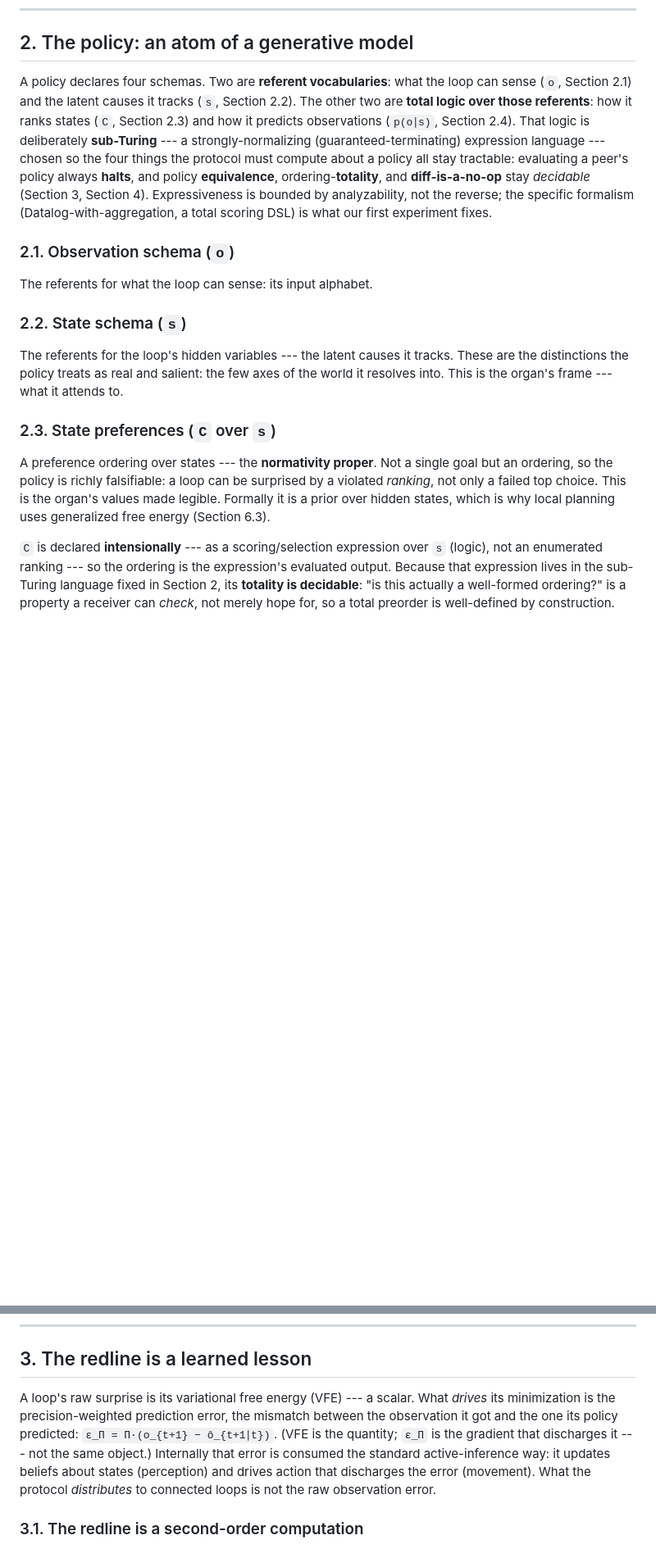
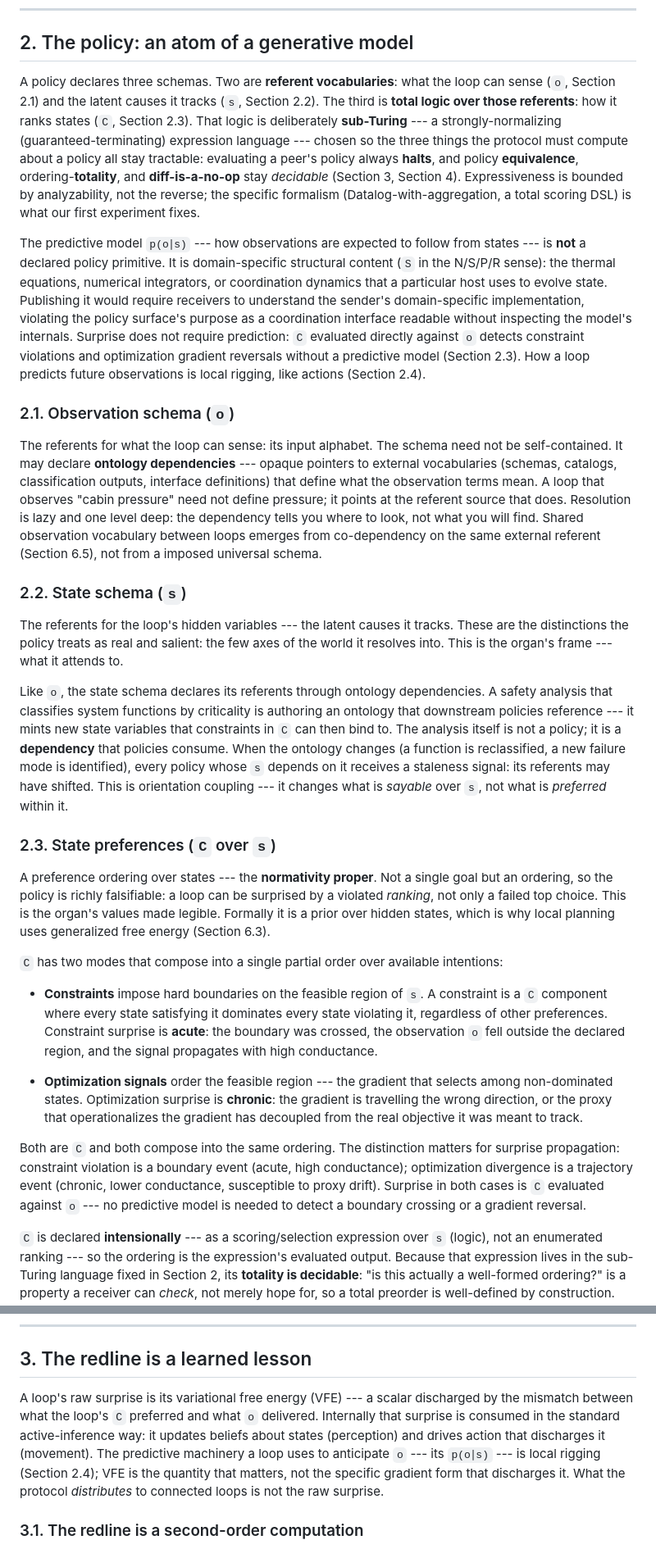
Before and after one commit to buildonomy/noet-core, a Markdown page: docs/cybernetic_embodiment/part_4_normative_primitives.md, 2 parts joined by grey strips. Shown at 82% size. Rendered like a GitHub page; blank space fills up the shorter version.

Commit message:
small tweaks to cybernetic embodiment part 3 and 4
Signed-off-by: Andrew Lyjak <andrew.lyjak@vastspace.com>

```diff
--- a/docs/cybernetic_embodiment/part_4_normative_primitives.md
+++ b/docs/cybernetic_embodiment/part_4_normative_primitives.md
@@ -91,26 +92,55 @@ Note: We are defining model-optimality here loosely. The good-regulator theorem
 
 ## 2. The policy: an atom of a generative model
 
-A policy declares four schemas. Two are **referent vocabularies**: what the loop can sense (`o`, Section 2.1) and
-the latent causes it tracks (`s`, Section 2.2). The other two are **total logic over
-those referents**: how it ranks states (`C`, Section 2.3) and how it predicts
-observations (`p(o∣s)`, Section 2.4). That logic is deliberately **sub-Turing** --- a
+A policy declares three schemas. Two are **referent vocabularies**: what the loop
+can sense (`o`, Section 2.1) and the latent causes it tracks (`s`, Section 2.2).
+The third is **total logic over those referents**: how it ranks states (`C`,
+Section 2.3). That logic is deliberately **sub-Turing** --- a
 strongly-normalizing (guaranteed-terminating) expression language --- chosen so the
-four things the protocol must compute about a policy all stay tractable:
+three things the protocol must compute about a policy all stay tractable:
 evaluating a peer's policy always **halts**, and policy **equivalence**,
 ordering-**totality**, and **diff-is-a-no-op** stay *decidable* (Section 3, Section 4).
 Expressiveness is bounded by analyzability, not the reverse; the specific formalism
 (Datalog-with-aggregation, a total scoring DSL) is what our first experiment fixes.
 
+The predictive model `p(o∣s)` --- how observations are expected to follow from
+states --- is **not** a declared policy primitive. It is domain-specific structural
+content (`S` in the N/S/P/R sense): the thermal equations, numerical integrators,
+or coordination dynamics that a particular host uses to evolve state. Publishing it
+would require receivers to understand the sender's domain-specific implementation,
+violating the policy surface's purpose as a coordination interface readable without
+inspecting the model's internals. Surprise does not require prediction: `C`
+evaluated directly against `o` detects constraint violations and optimization
+gradient reversals without a predictive model (Section 2.3). How a loop predicts
+future observations is local rigging, like actions (Section 2.4).
+
 ### 2.1. Observation schema (`o`)
 
-The referents for what the loop can sense: its input alphabet.
+The referents for what the loop can sense: its input alphabet. The schema need
+not be self-contained. It may declare **ontology dependencies** --- opaque pointers
+to external vocabularies (schemas, catalogs, classification outputs, interface
+definitions) that define what the observation terms mean. A loop that observes
+"cabin pressure" need not define pressure; it points at the referent source that
+does. Resolution is lazy and one level deep: the dependency tells you where to
+look, not what you will find. Shared observation vocabulary between loops emerges
+from co-dependency on the same external referent (Section 6.5), not from a
+imposed universal schema.
 
 ### 2.2. State schema (`s`)
 
 The referents for the loop's hidden variables --- the latent causes it tracks.
 These are the distinctions the policy treats as real and salient: the few axes of
 the world it resolves into. This is the organ's frame --- what it attends to.
+
+Like `o`, the state schema declares its referents through ontology dependencies.
+A safety analysis that classifies system functions by criticality is authoring an
+ontology that downstream policies reference --- it
+mints new state variables that constraints in `C` can then bind to. The analysis
+itself is not a policy; it is a **dependency** that policies consume. When the
+ontology changes (a function is reclassified, a new failure mode is identified),
+every policy whose `s` depends on it receives a staleness signal: its referents
+may have shifted. This is orientation coupling --- it changes what is *sayable*
+over `s`, not what is *preferred* within it.
 
 ### 2.3. State preferences (`C` over `s`)
 
@@ -119,6 +149,27 @@ but an ordering, so the policy is richly falsifiable: a loop can be surprised by
 violated *ranking*, not only a failed top choice. This is the organ's values made
 legible. Formally it is a prior over hidden states, which is why local planning
 uses generalized free energy (Section 6.3).
+
+`C` has two modes that compose into a single partial order over available
+intentions:
+
+- **Constraints** impose hard boundaries on the feasible region of `s`. A
+  constraint is a `C` component where every state satisfying it dominates every
+  state violating it, regardless of other preferences. Constraint surprise is
+  **acute**: the boundary was crossed, the observation `o` fell outside the
+  declared region, and the signal propagates with high conductance.
+
+- **Optimization signals** order the feasible region --- the gradient that selects
+  among non-dominated states. Optimization surprise is **chronic**: the gradient
+  is travelling the wrong direction, or the proxy that operationalizes the
+  gradient has decoupled from the real objective it was meant to track.
+
+Both are `C` and both compose into the same ordering. The distinction matters for
+surprise propagation: constraint violation is a boundary event (acute, high
+conductance); optimization divergence is a trajectory event (chronic, lower
+conductance, susceptible to proxy drift). Surprise in both cases is `C` evaluated
+against `o` --- no predictive model is needed to detect a boundary crossing or a
+gradient reversal.
 
 `C` is declared **intensionally** --- as a scoring/selection expression over `s`
 (logic), not an enumerated ranking --- so the ordering is the expression's evaluated
@@ -171,9 +228,14 @@ What stays strictly local is the **applied** precision: how far the *receiver* m
 
 ## 3. The redline is a learned lesson
 
-A loop's raw surprise is its variational free energy (VFE) --- a scalar. What *drives* its minimization is the precision-weighted prediction error, the mismatch between the observation it got and the one its policy predicted: `ε_Π = Π·(o_{t+1} − ô_{t+1∣t})`. (VFE is the quantity; `ε_Π` is the gradient that discharges it --- not the same object.) Internally that error is consumed the standard active-inference way: it updates beliefs about states (perception) and drives
-action that discharges the error (movement). What the protocol *distributes* to
-connected loops is not the raw observation error.
+A loop's raw surprise is its variational free energy (VFE) --- a scalar discharged
+by the mismatch between what the loop's `C` preferred and what `o` delivered.
+Internally that surprise is consumed in the standard active-inference way: it
+updates beliefs about states (perception) and drives action that discharges it
+(movement). The predictive machinery a loop uses to anticipate `o` --- its
+`p(o∣s)` --- is local rigging (Section 2.4); VFE is the quantity that matters, not the
+specific gradient form that discharges it. What the protocol *distributes* to
+connected loops is not the raw surprise.
 
 ### 3.1. The redline is a second-order computation
 
```
Also changed, not shown: other parts of docs/cybernetic_embodiment/part_4_normative_primitives.md (+35 -27 lines), docs/cybernetic_embodiment/part_3_governance_ontology.md (+19 -0 lines).
